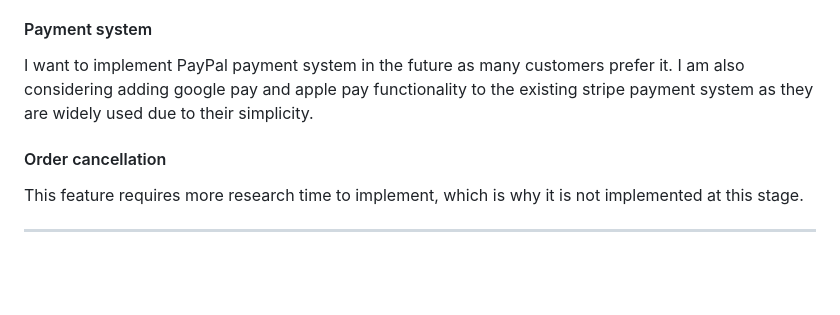
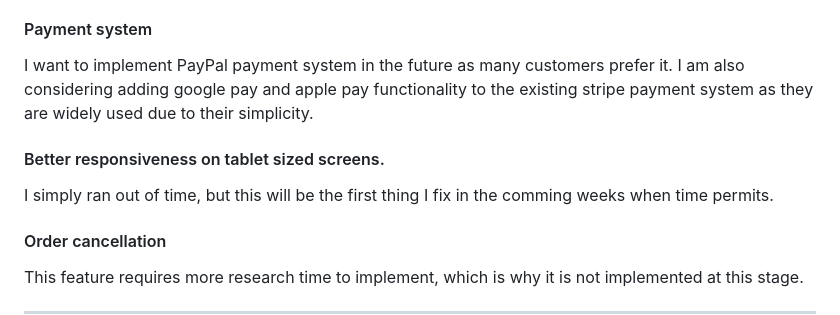
Before and after one commit to Allwrightben/natures-elixir, a Markdown page: README.md, the part around the change. GitHub-like rendering; blank space fills up the shorter version.

```diff
--- a/README.md
+++ b/README.md
@@ -184,6 +184,10 @@ Google is the most popular third-party registration service that is easy to impl
 
 I want to implement PayPal payment system in the future as many customers prefer it. I am also considering adding google pay and apple pay functionality to the existing stripe payment system as they are widely used due to their simplicity.
 
+#### Better responsiveness on tablet sized screens.
+
+I simply ran out of time, but this will be the first thing I fix in the comming weeks when time permits.
+
 #### Order cancellation
 
 This feature requires more research time to implement, which is why it is not implemented at this stage.
```
Also changed, not shown: FEATURES.md (+5 -1 lines), TESTING.md (+5 -0 lines), documentation/features/conf_email.PNG (added), documentation/features/success.PNG (added).
